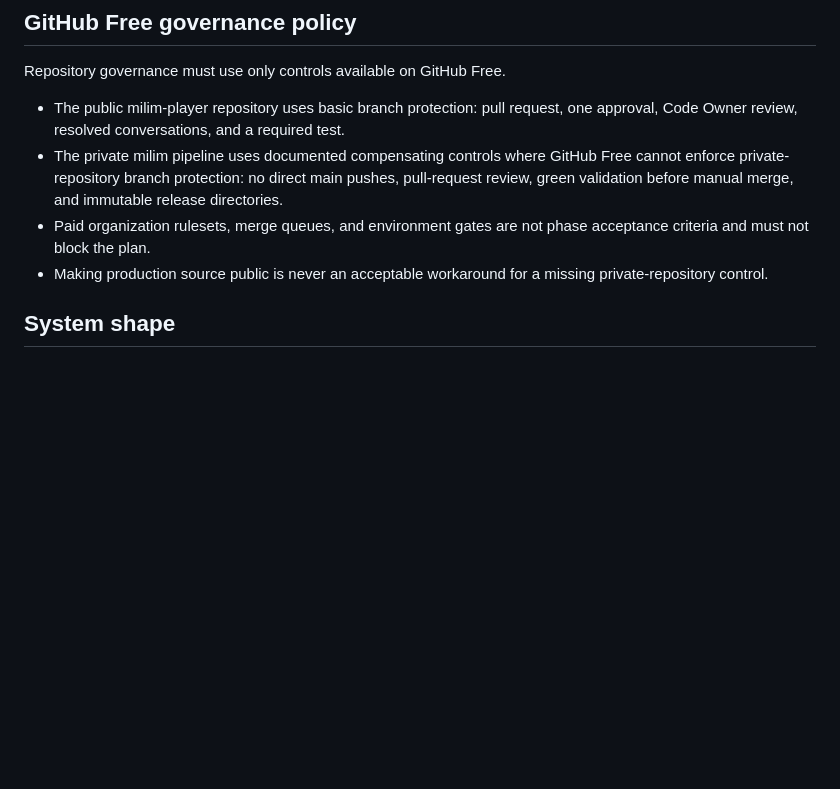
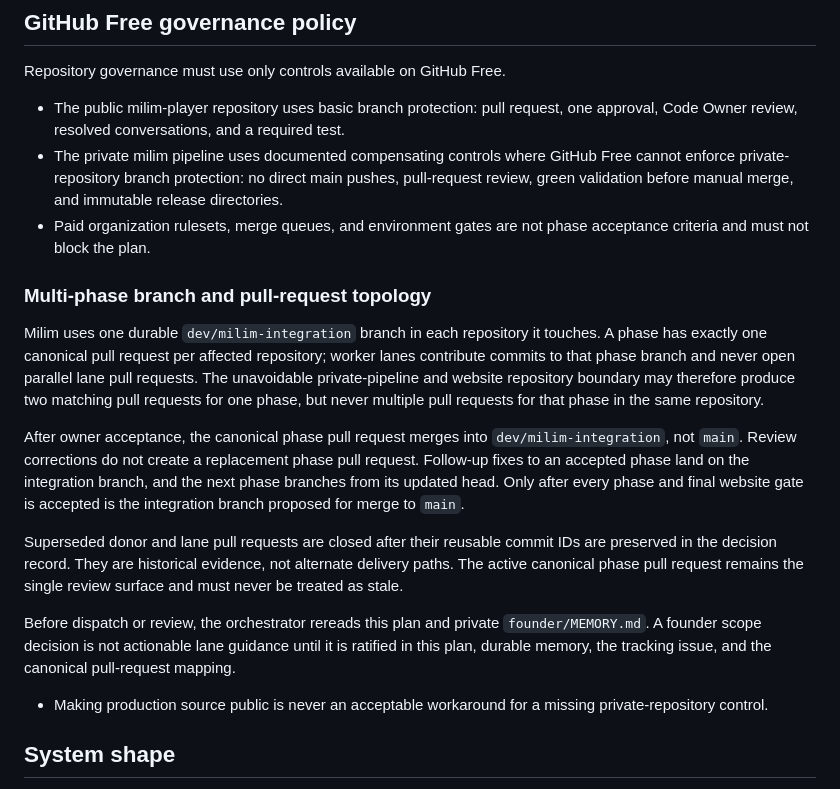
Before and after one commit to gaia-research/gaia-research, a Markdown page: docs/plans/milim-player-pipeline-plan.md, the part around the change. GitHub-like rendering; blank space fills up the shorter version.

Commit message:
Document epic integration branch policy

```diff
--- a/docs/plans/milim-player-pipeline-plan.md
+++ b/docs/plans/milim-player-pipeline-plan.md
@@ -134,6 +134,32 @@ Repository governance must use only controls available on GitHub Free.
   immutable release directories.
 - Paid organization rulesets, merge queues, and environment gates are not phase
   acceptance criteria and must not block the plan.
+
+### Multi-phase branch and pull-request topology
+
+Milim uses one durable `dev/milim-integration` branch in each repository it
+touches. A phase has exactly one canonical pull request per affected repository;
+worker lanes contribute commits to that phase branch and never open parallel
+lane pull requests. The unavoidable private-pipeline and website repository
+boundary may therefore produce two matching pull requests for one phase, but
+never multiple pull requests for that phase in the same repository.
+
+After owner acceptance, the canonical phase pull request merges into
+`dev/milim-integration`, not `main`. Review corrections do not create a
+replacement phase pull request. Follow-up fixes to an accepted phase land on
+the integration branch, and the next phase branches from its updated head. Only
+after every phase and final website gate is accepted is the integration branch
+proposed for merge to `main`.
+
+Superseded donor and lane pull requests are closed after their reusable commit
+IDs are preserved in the decision record. They are historical evidence, not
+alternate delivery paths. The active canonical phase pull request remains the
+single review surface and must never be treated as stale.
+
+Before dispatch or review, the orchestrator rereads this plan and private
+`founder/MEMORY.md`. A founder scope decision is not actionable lane guidance
+until it is ratified in this plan, durable memory, the tracking issue, and the
+canonical pull-request mapping.
 - Making production source public is never an acceptable workaround for a
   missing private-repository control.
 
```
Also changed, not shown: AGENTS.md (added, +32 -0 lines).
